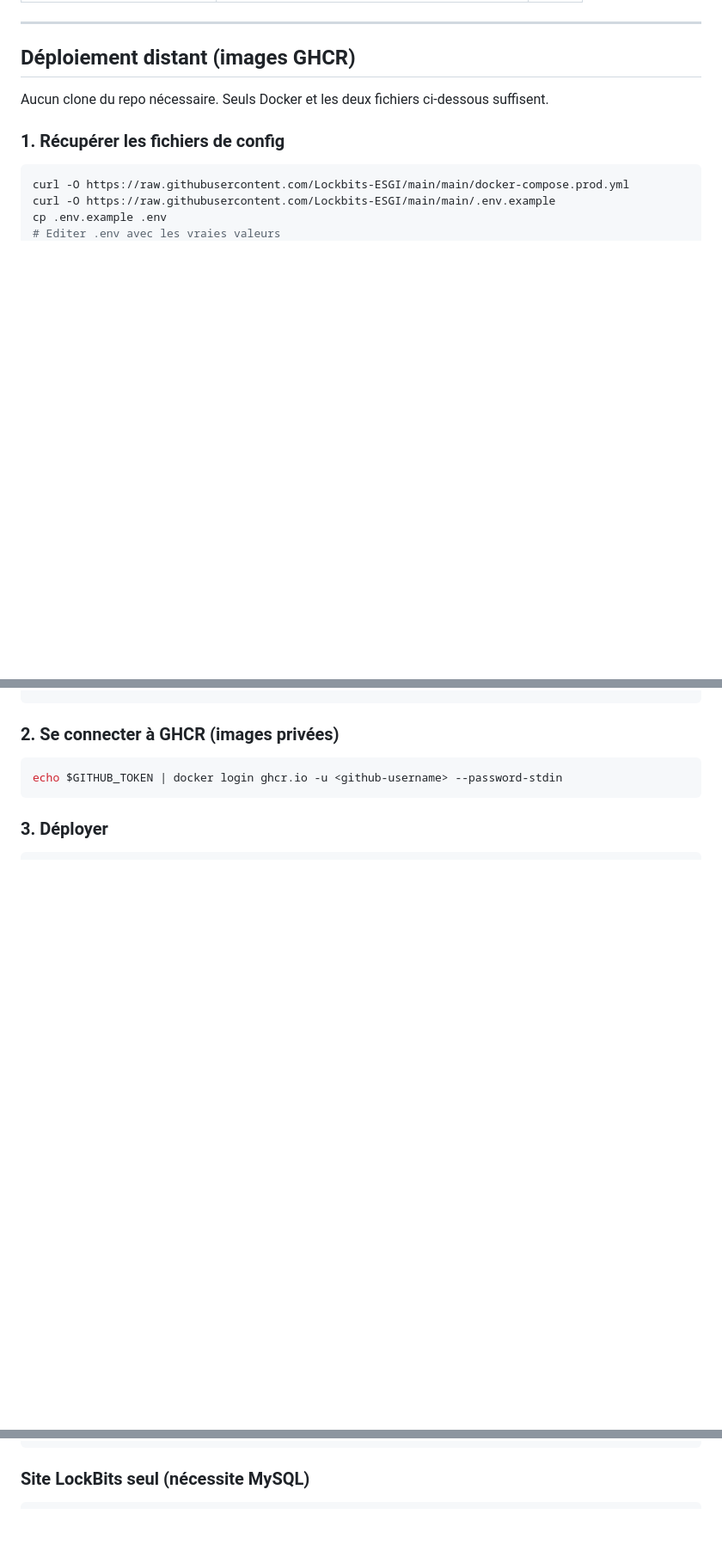
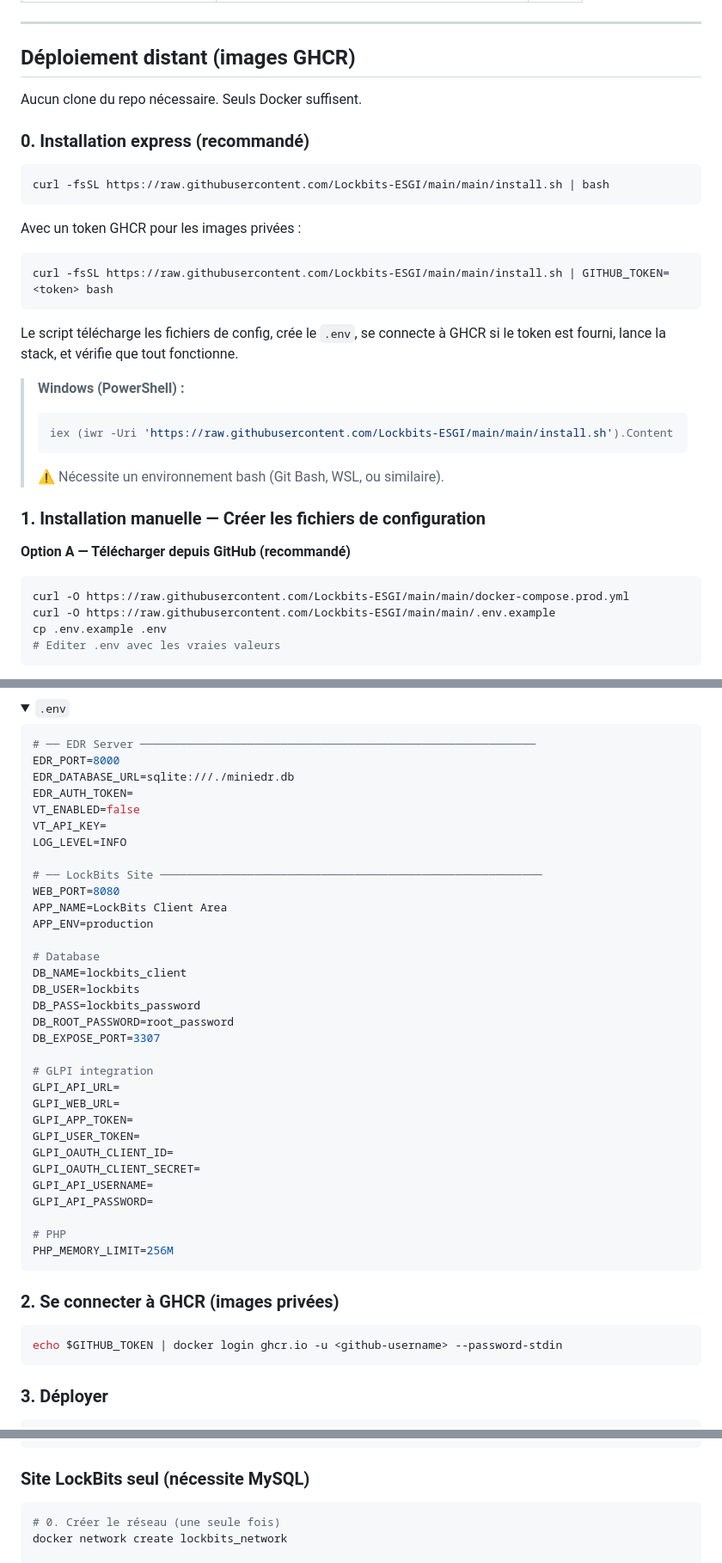
Before and after one commit to Lockbits-ESGI/main, a Markdown page: README.md, 3 parts joined by grey strips. Shown at 86% size. GitHub-like rendering; folded sections open; blank space fills up the shorter version.

````diff
--- a/README.md
+++ b/README.md
@@ -14,9 +14,31 @@ Repo d'orchestration qui regroupe tous les composants LockBits via git submodule
 
 ## Déploiement distant (images GHCR)
 
-Aucun clone du repo nécessaire. Seuls Docker et les deux fichiers ci-dessous suffisent.
+Aucun clone du repo nécessaire. Seuls Docker suffisent.
 
-### 1. Récupérer les fichiers de config
+### 0. Installation express (recommandé)
+
+```bash
+curl -fsSL https://raw.githubusercontent.com/Lockbits-ESGI/main/main/install.sh | bash
+```
+
+Avec un token GHCR pour les images privées :
+
+```bash
+curl -fsSL https://raw.githubusercontent.com/Lockbits-ESGI/main/main/install.sh | GITHUB_TOKEN=<token> bash
+```
+
+Le script télécharge les fichiers de config, crée le `.env`, se connecte à GHCR si le token est fourni, lance la stack, et vérifie que tout fonctionne.
+
+> **Windows (PowerShell) :**
+> ```powershell
+> iex (iwr -Uri 'https://raw.githubusercontent.com/Lockbits-ESGI/main/main/install.sh').Content
+> ```
+> ⚠ Nécessite un environnement bash (Git Bash, WSL, ou similaire).
+
+### 1. Installation manuelle — Créer les fichiers de configuration
+
+**Option A — Télécharger depuis GitHub (recommandé)**
 
 ```bash
 curl -O https://raw.githubusercontent.com/Lockbits-ESGI/main/main/docker-compose.prod.yml
@@ -26,0 +188,40 @@ cp .env.example .env
+</details>
+
+<details>
+<summary><code>.env</code></summary>
+
+```bash
+# ── EDR Server ───────────────────────────────────────────────────────────
+EDR_PORT=8000
+EDR_DATABASE_URL=sqlite:///./miniedr.db
+EDR_AUTH_TOKEN=
+VT_ENABLED=false
+VT_API_KEY=
+LOG_LEVEL=INFO
+
+# ── LockBits Site ─────────────────────────────────────────────────────────
+WEB_PORT=8080
+APP_NAME=LockBits Client Area
+APP_ENV=production
+
+# Database
+DB_NAME=lockbits_client
+DB_USER=lockbits
+DB_PASS=lockbits_password
+DB_ROOT_PASSWORD=root_password
+DB_EXPOSE_PORT=3307
+
+# GLPI integration
+GLPI_API_URL=
+GLPI_WEB_URL=
+GLPI_APP_TOKEN=
+GLPI_USER_TOKEN=
+GLPI_OAUTH_CLIENT_ID=
+GLPI_OAUTH_CLIENT_SECRET=
+GLPI_API_USERNAME=
+GLPI_API_PASSWORD=
+
+# PHP
+PHP_MEMORY_LIMIT=256M
+```
+
@@ -93,6 +290,9 @@ docker run -d \
 ### Site LockBits seul (nécessite MySQL)
 
 ```bash
+# 0. Créer le réseau (une seule fois)
+docker network create lockbits_network
+
 # 1. MySQL
 docker run -d \
   --name lockbits_db \
````
Also changed, not shown: other parts of README.md (+144 -9 lines).
